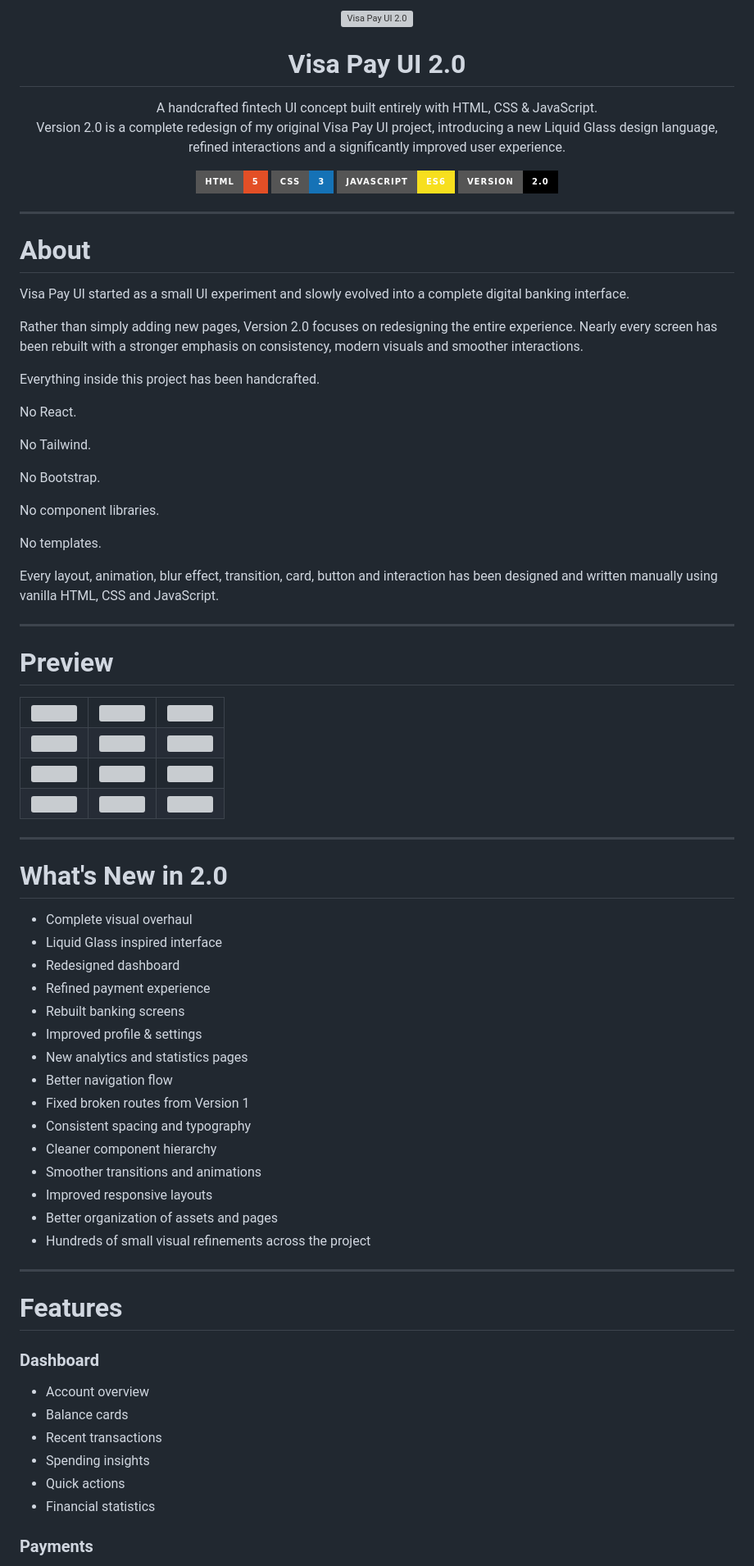
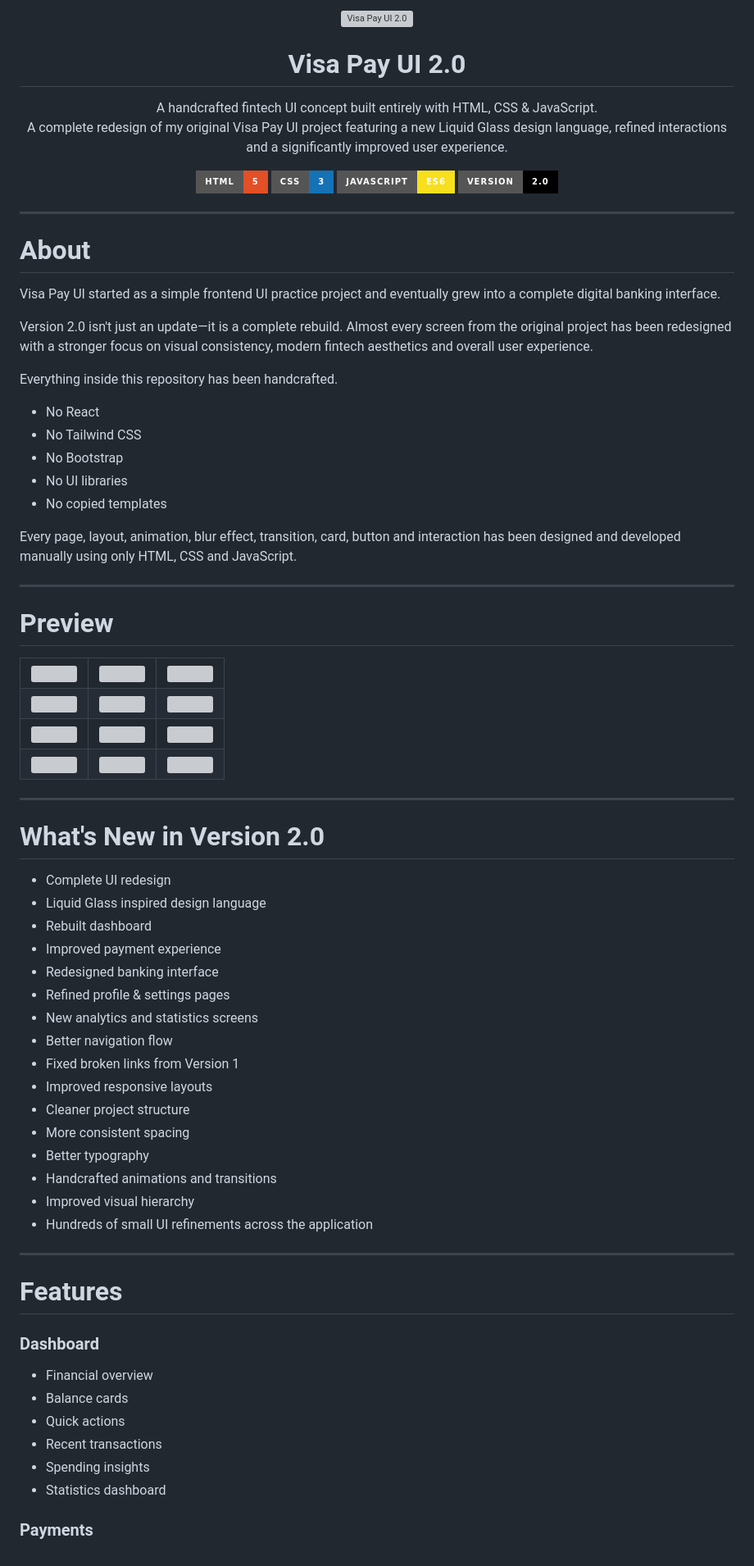
Before and after one commit to pranav-pramod-dwivedi/VISA-PAY-2.0, a Markdown page: README.md, the part around one of its changes. Shown at 82% size. Rendered like a GitHub page; badges without logos; grey boxes are pictures that could not be loaded.

```diff
--- a/README.md
+++ b/README.md
@@ -7,37 +7,33 @@
 <p align="center">
 A handcrafted fintech UI concept built entirely with HTML, CSS & JavaScript.
 <br>
-Version 2.0 is a complete redesign of my original Visa Pay UI project, introducing a new Liquid Glass design language, refined interactions and a significantly improved user experience.
+A complete redesign of my original Visa Pay UI project featuring a new Liquid Glass design language, refined interactions and a significantly improved user experience.
 </p>
 
 <p align="center">
-<img src="https://img.shields.io/badge/HTML-5-E34F26?style=for-the-badge&logo=html5&logoColor=white">
-<img src="https://img.shields.io/badge/CSS-3-1572B6?style=for-the-badge&logo=css3&logoColor=white">
-<img src="https://img.shields.io/badge/JavaScript-ES6-F7DF1E?style=for-the-badge&logo=javascript&logoColor=black">
-<img src="https://img.shields.io/badge/Version-2.0-black?style=for-the-badge">
+  <img src="https://img.shields.io/badge/HTML-5-E34F26?style=for-the-badge&logo=html5&logoColor=white">
+  <img src="https://img.shields.io/badge/CSS-3-1572B6?style=for-the-badge&logo=css3&logoColor=white">
+  <img src="https://img.shields.io/badge/JavaScript-ES6-F7DF1E?style=for-the-badge&logo=javascript&logoColor=black">
+  <img src="https://img.shields.io/badge/Version-2.0-black?style=for-the-badge">
 </p>
 
 ---
 
 # About
 
-Visa Pay UI started as a small UI experiment and slowly evolved into a complete digital banking interface.
+Visa Pay UI started as a simple frontend UI practice project and eventually grew into a complete digital banking interface.
 
-Rather than simply adding new pages, Version 2.0 focuses on redesigning the entire experience. Nearly every screen has been rebuilt with a stronger emphasis on consistency, modern visuals and smoother interactions.
+Version 2.0 isn't just an update—it is a complete rebuild. Almost every screen from the original project has been redesigned with a stronger focus on visual consistency, modern fintech aesthetics and overall user experience.
 
-Everything inside this project has been handcrafted.
+Everything inside this repository has been handcrafted.
 
-No React.
+- No React
+- No Tailwind CSS
+- No Bootstrap
+- No UI libraries
+- No copied templates
 
-No Tailwind.
-
-No Bootstrap.
-
-No component libraries.
-
-No templates.
-
-Every layout, animation, blur effect, transition, card, button and interaction has been designed and written manually using vanilla HTML, CSS and JavaScript.
+Every page, layout, animation, blur effect, transition, card, button and interaction has been designed and developed manually using only HTML, CSS and JavaScript.
 
 ---
 
@@ -71,23 +67,24 @@ Every layout, animation, blur effect, transition, card, button and interaction h
 
 ---
 
-# What's New in 2.0
+# What's New in Version 2.0
 
-- Complete visual overhaul
-- Liquid Glass inspired interface
-- Redesigned dashboard
-- Refined payment experience
-- Rebuilt banking screens
-- Improved profile & settings
-- New analytics and statistics pages
+- Complete UI redesign
+- Liquid Glass inspired design language
+- Rebuilt dashboard
+- Improved payment experience
+- Redesigned banking interface
+- Refined profile & settings pages
+- New analytics and statistics screens
 - Better navigation flow
-- Fixed broken routes from Version 1
-- Consistent spacing and typography
-- Cleaner component hierarchy
-- Smoother transitions and animations
+- Fixed broken links from Version 1
 - Improved responsive layouts
-- Better organization of assets and pages
-- Hundreds of small visual refinements across the project
+- Cleaner project structure
+- More consistent spacing
+- Better typography
+- Handcrafted animations and transitions
+- Improved visual hierarchy
+- Hundreds of small UI refinements across the application
 
 ---
 
@@ -95,12 +92,12 @@ Every layout, animation, blur effect, transition, card, button and interaction h
 
 ### Dashboard
 
-- Account overview
+- Financial overview
 - Balance cards
+- Quick actions
 - Recent transactions
 - Spending insights
-- Quick actions
-- Financial statistics
+- Statistics dashboard
 
 ### Payments
 
```
Also changed, not shown: other parts of README.md (+51 -50 lines).
